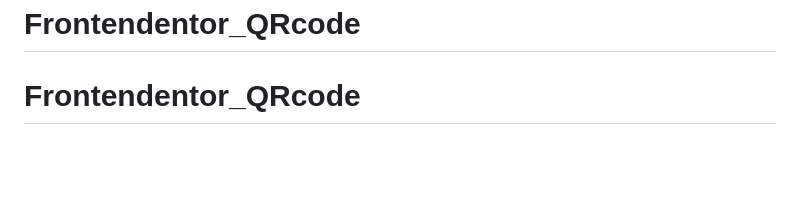
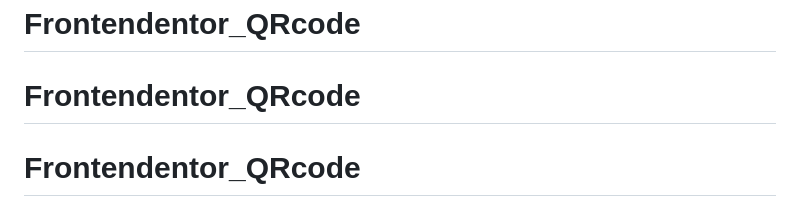
Before and after one commit to JustineC31/Frontendentor_QRcode, a Markdown page: README.md, the part around the change. Drawn GitHub-style; blank space fills up the shorter version.

```diff
--- a/README.md
+++ b/README.md
@@ -87,3 +87,4 @@ This challenge is completely free. Please share it with anyone who will find it
 **Have fun building!** 🚀
 # Frontendentor_QRcode
 # Frontendentor_QRcode
+# Frontendentor_QRcode
```
